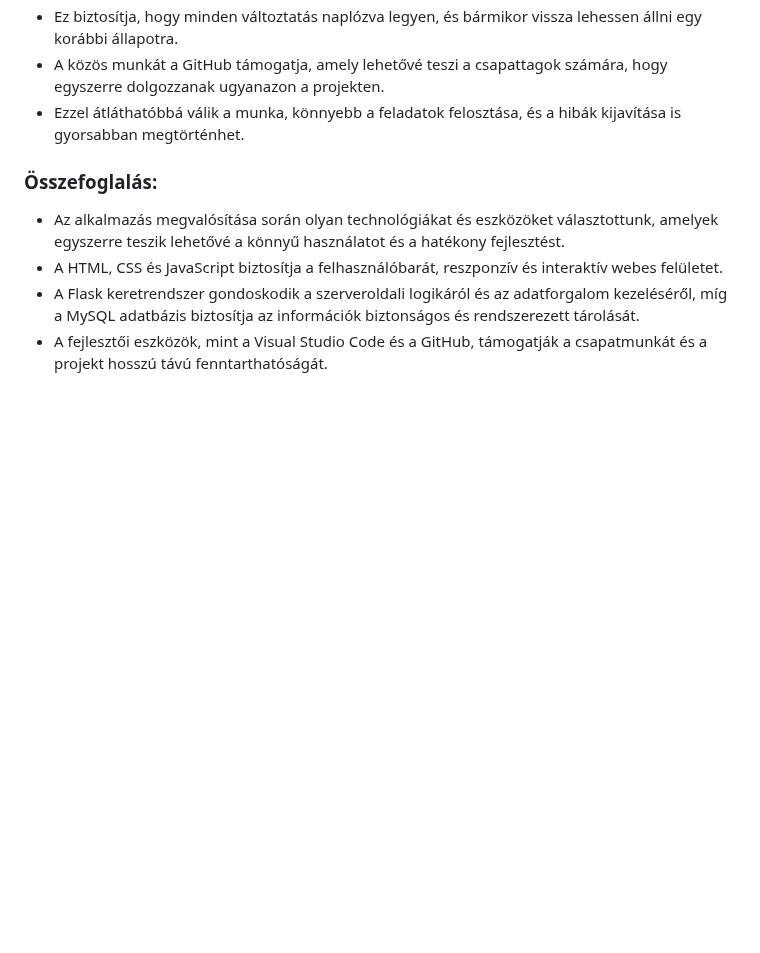
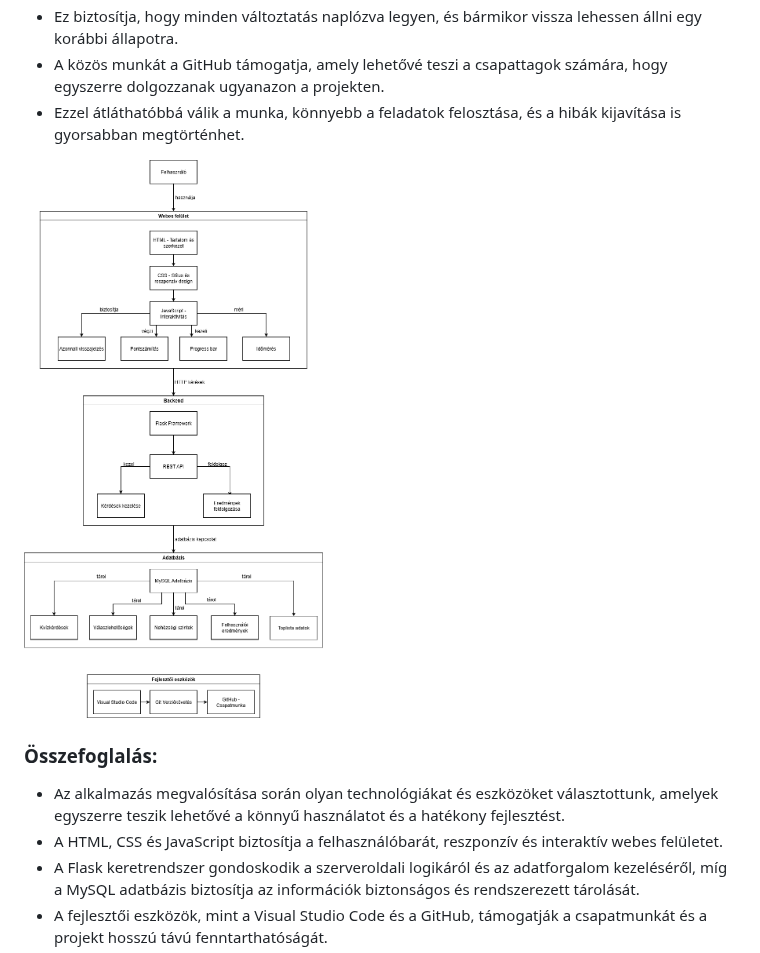
Before and after one commit to Dlevy004/quiz-webapp, a Markdown page: rendszerterv.md, the part around the change. GitHub-like rendering; blank space fills up the shorter version.

Commit message:
docs: add implementation plan chart to rendszerterv.md

```diff
--- a/rendszerterv.md
+++ b/rendszerterv.md
@@ -215,6 +215,8 @@ A rendszernek a fejlesztés és üzemeltetés során az alábbi jogszabályoknak
 - A közös munkát a GitHub támogatja, amely lehetővé teszi a csapattagok számára, hogy egyszerre dolgozzanak ugyanazon a projekten.
 - Ezzel átláthatóbbá válik a munka, könnyebb a feladatok felosztása, és a hibák kijavítása is gyorsabban megtörténhet.
 
+![implementation-plan](./rendszerterv%20ábrák/implementation-plan.png)
+
 ### Összefoglalás:
 
 - Az alkalmazás megvalósítása során olyan technológiákat és eszközöket választottunk, amelyek egyszerre teszik lehetővé a könnyű használatot és a hatékony fejlesztést.
```
